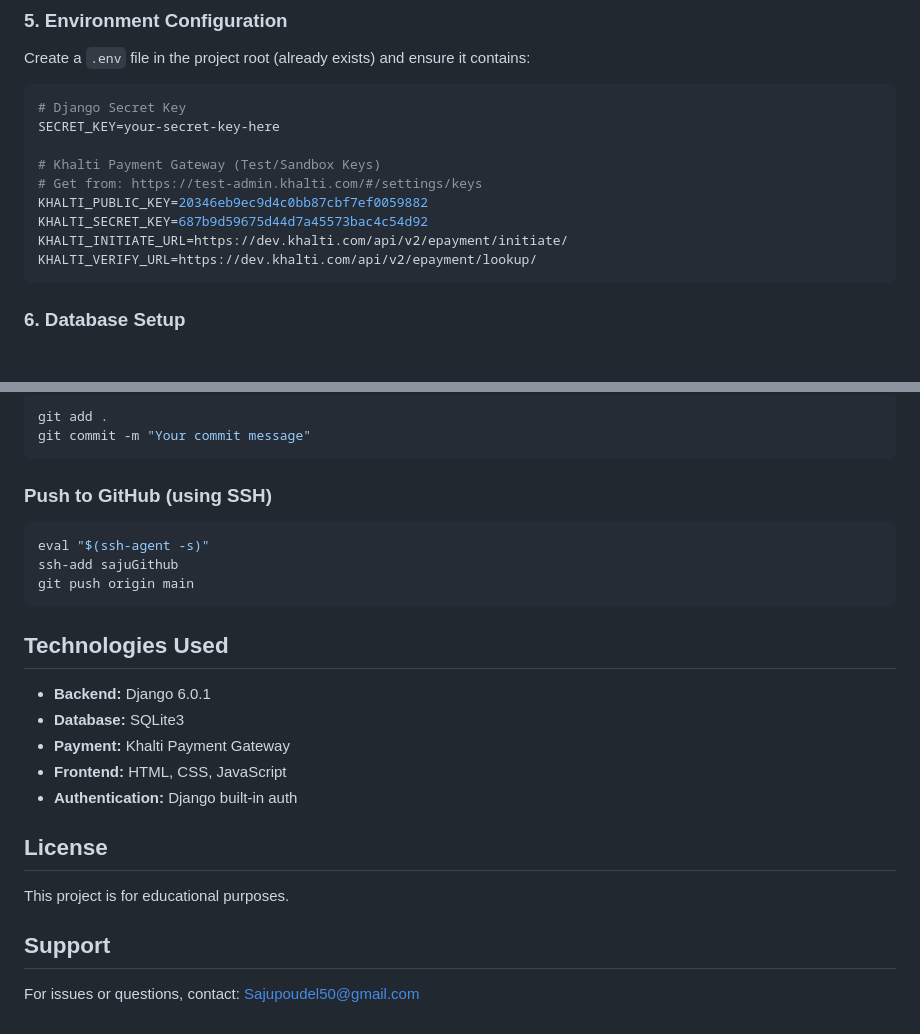
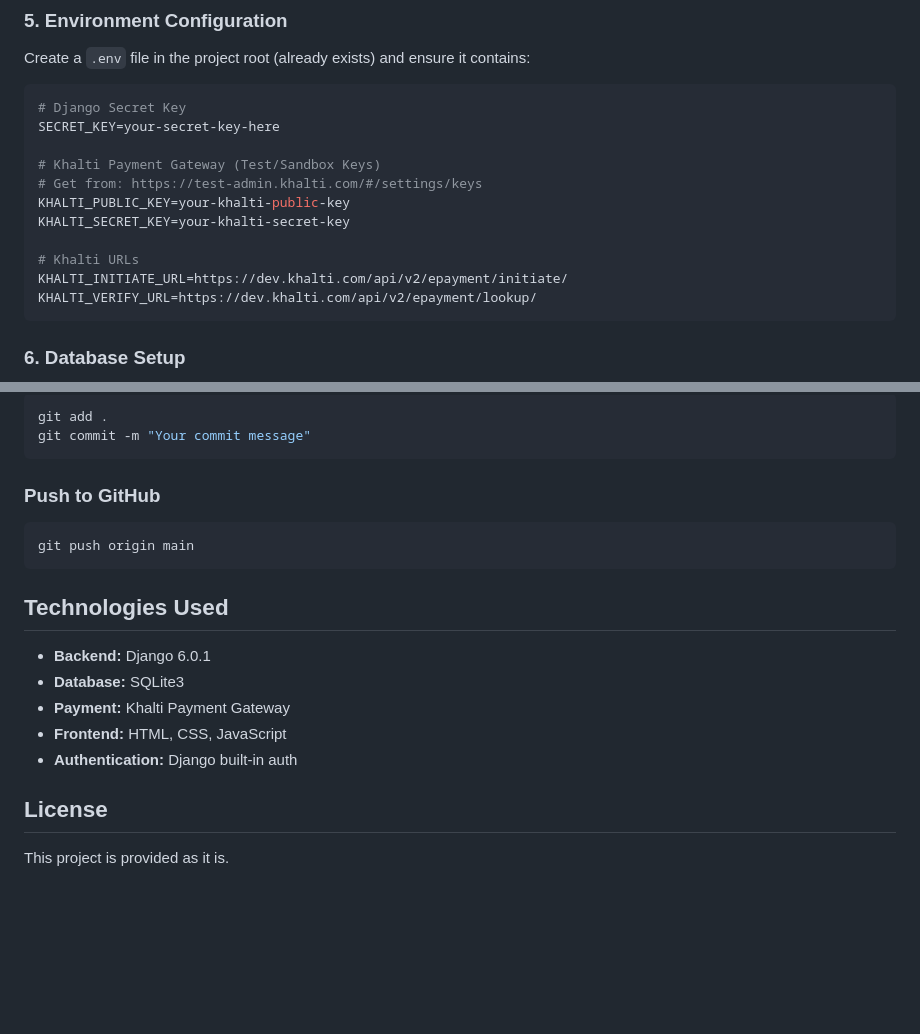
Before and after one commit to Sajuuuu/fyproject, a Markdown page: README.md, 2 parts joined by grey strips. Rendered like a GitHub page; blank space fills up the shorter version.

````diff
--- a/README.md
+++ b/README.md
@@ -63,8 +63,10 @@ SECRET_KEY=your-secret-key-here
 
 # Khalti Payment Gateway (Test/Sandbox Keys)
 # Get from: https://test-admin.khalti.com/#/settings/keys
-KHALTI_PUBLIC_KEY=20346eb9ec9d4c0bb87cbf7ef0059882
-KHALTI_SECRET_KEY=687b9d59675d44d7a45573bac4c54d92
+KHALTI_PUBLIC_KEY=your-khalti-public-key
+KHALTI_SECRET_KEY=your-khalti-secret-key
+
+# Khalti URLs
 KHALTI_INITIATE_URL=https://dev.khalti.com/api/v2/epayment/initiate/
 KHALTI_VERIFY_URL=https://dev.khalti.com/api/v2/epayment/lookup/
 ```
@@ -209,10 +211,8 @@ git add .
 git commit -m "Your commit message"
 ```
 
-### Push to GitHub (using SSH)
+### Push to GitHub
 ```bash
-eval "$(ssh-agent -s)"
-ssh-add sajuGithub
 git push origin main
 ```
 
@@ -226,8 +226,4 @@ git push origin main
 
 ## License
 
-This project is for educational purposes.
-
-## Support
-
-For issues or questions, contact: Sajupoudel50@gmail.com
+This project is provided as it is.
````
